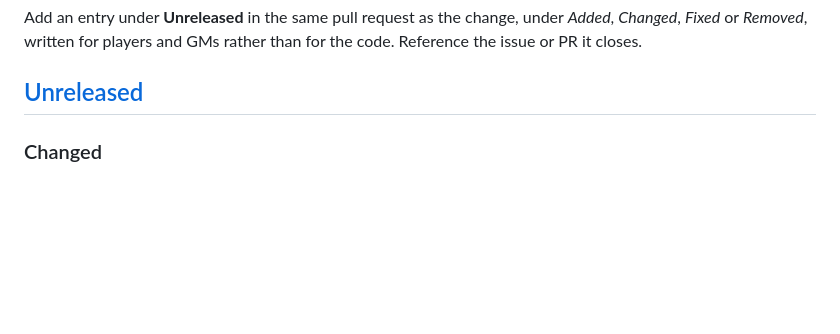
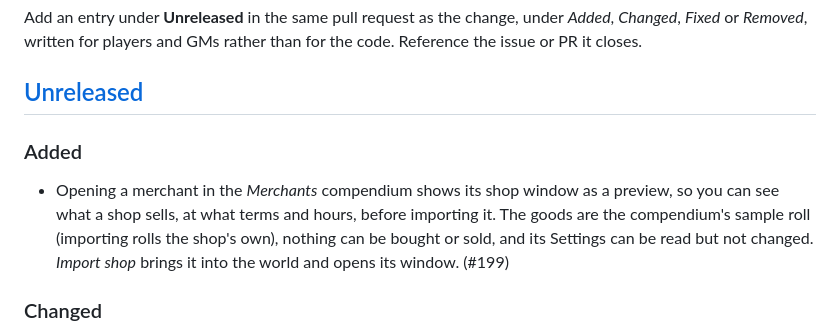
Before and after one commit to mikiross87/merchant-presets, a Markdown page: CHANGELOG.md, the part around the change. Rendered like a GitHub page; blank space fills up the shorter version.

```diff
--- a/CHANGELOG.md
+++ b/CHANGELOG.md
@@ -10,6 +10,15 @@ _Added_, _Changed_, _Fixed_ or _Removed_, written for players and GMs rather
 than for the code. Reference the issue or PR it closes.
 
 ## [Unreleased]
+
+### Added
+
+- Opening a merchant in the *Merchants* compendium shows its shop window as a
+  preview, so you can see what a shop sells, at what terms and hours, before
+  importing it. The goods are the compendium's sample roll (importing rolls the
+  shop's own), nothing can be bought or sold, and its Settings can be read but
+  not changed. *Import shop* brings it into the world and opens its window.
+  (#199)
 
 ### Changed
 
```
Also changed, not shown: README.md (+4 -0 lines).
